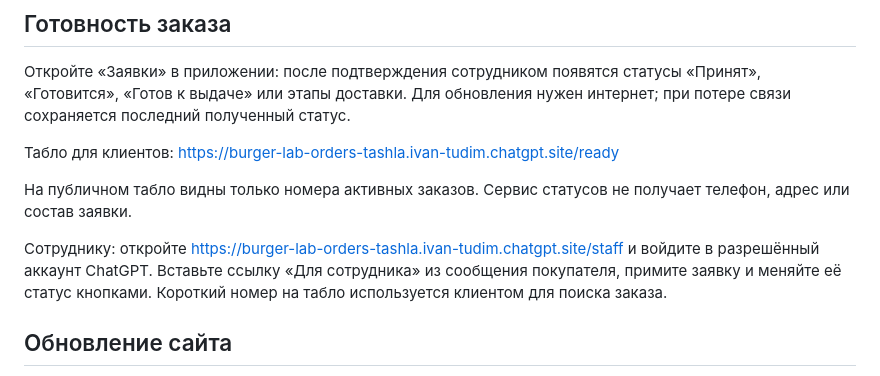
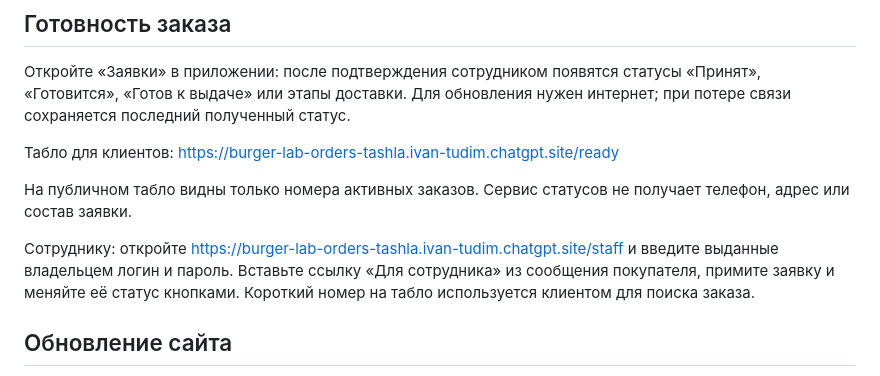
Before and after one commit to ivantudim-stack/burger-lab, a Markdown page: README.md, the part around the change. Rendered like a GitHub page.

```diff
--- a/README.md
+++ b/README.md
@@ -34,7 +34,7 @@
 
 На публичном табло видны только номера активных заказов. Сервис статусов не получает телефон, адрес или состав заявки.
 
-Сотруднику: откройте https://burger-lab-orders-tashla.ivan-tudim.chatgpt.site/staff и войдите в разрешённый аккаунт ChatGPT. Вставьте ссылку «Для сотрудника» из сообщения покупателя, примите заявку и меняйте её статус кнопками. Короткий номер на табло используется клиентом для поиска заказа.
+Сотруднику: откройте https://burger-lab-orders-tashla.ivan-tudim.chatgpt.site/staff и введите выданные владельцем логин и пароль. Вставьте ссылку «Для сотрудника» из сообщения покупателя, примите заявку и меняйте её статус кнопками. Короткий номер на табло используется клиентом для поиска заказа.
 
 ## Обновление сайта
 
```
